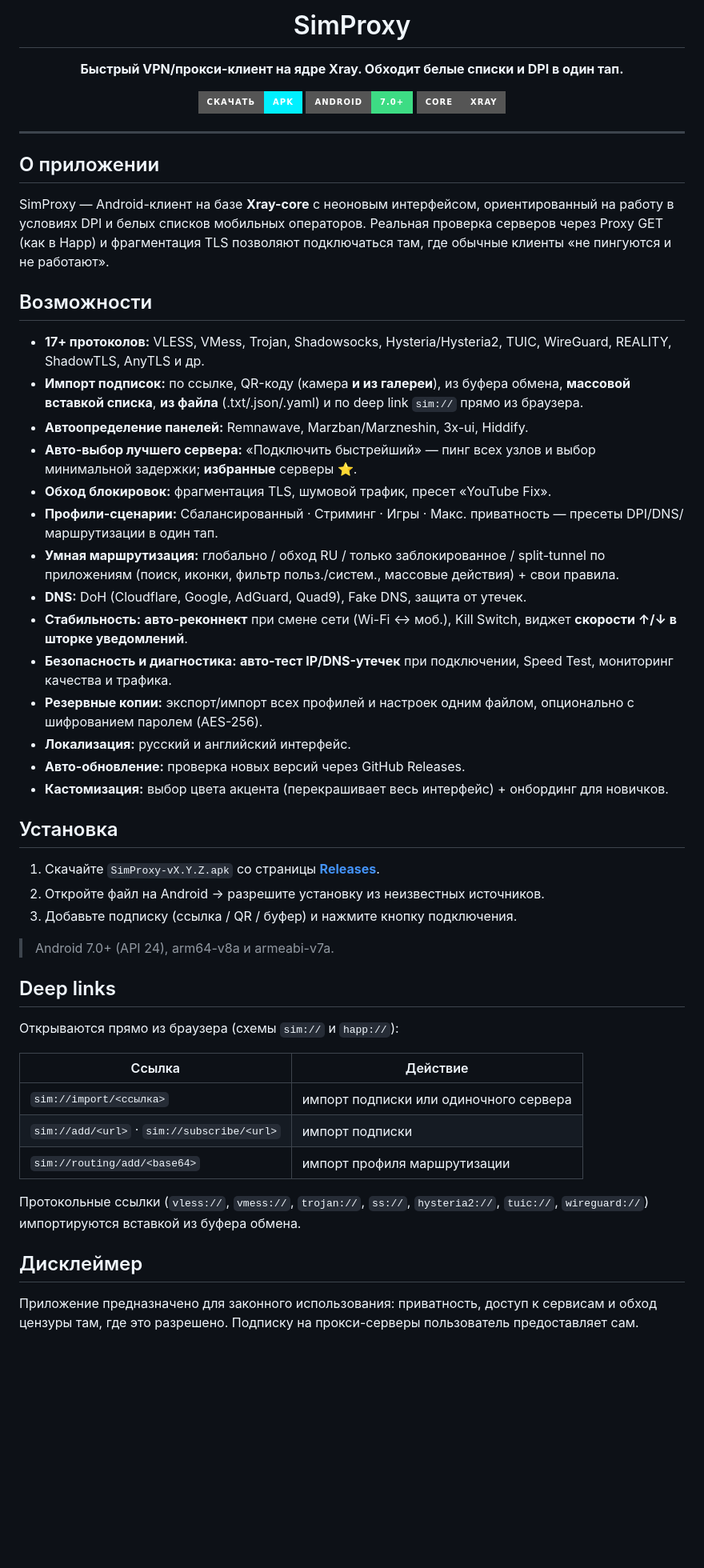
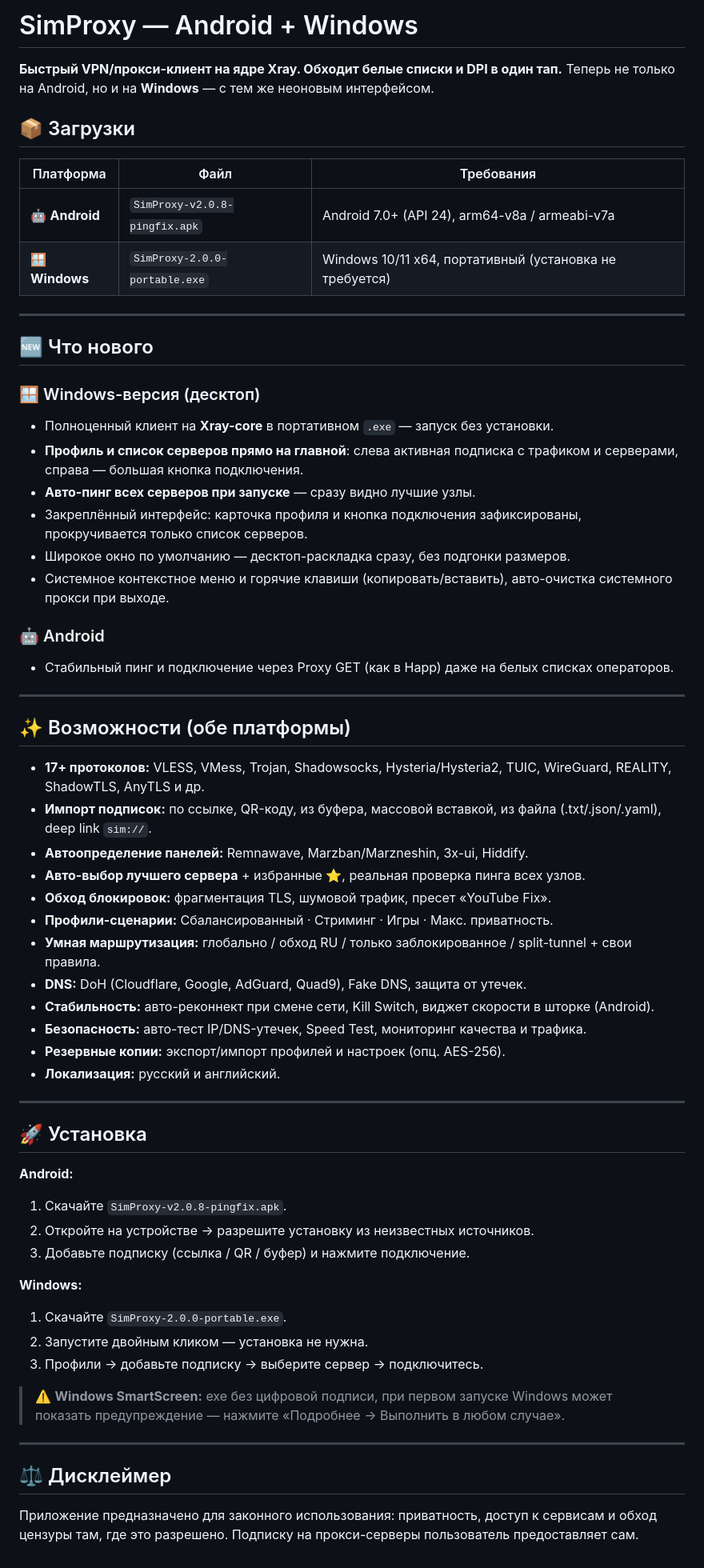
Before and after one commit to sim-proxy-online/vpn_app, a Markdown page: README.md, the part around one of its changes. Shown at 80% size. Drawn GitHub-style; badges without logos; blank space fills up the shorter version.

```diff
--- a/README.md
+++ b/README.md
@@ -1,58 +1,65 @@
-<div align="center">
-
-# SimProxy
+# SimProxy — Android + Windows
 
 **Быстрый VPN/прокси-клиент на ядре Xray. Обходит белые списки и DPI в один тап.**
+Теперь не только на Android, но и на **Windows** — с тем же неоновым интерфейсом.
 
-[![Скачать APK](https://img.shields.io/badge/Скачать-APK-00f0ff?style=for-the-badge&logo=android)](https://github.com/sim-proxy-online/vpn_app/releases/download/SimProxyv2.0.6/SimProxy-v2.0.6.apk)
-![Android](https://img.shields.io/badge/Android-7.0%2B-3ddc84?style=for-the-badge&logo=android&logoColor=white)
-![Xray](https://img.shields.io/badge/core-Xray-555?style=for-the-badge)
+## 📦 Загрузки
 
-</div>
+| Платформа | Файл | Требования |
+|---|---|---|
+| 🤖 **Android** | `SimProxy-v2.0.8-pingfix.apk` | Android 7.0+ (API 24), arm64-v8a / armeabi-v7a |
+| 🪟 **Windows** | `SimProxy-2.0.0-portable.exe` | Windows 10/11 x64, портативный (установка не требуется) |
 
 ---
 
-## О приложении
+## 🆕 Что нового
 
-SimProxy — Android-клиент на базе **Xray-core** с неоновым интерфейсом, ориентированный на работу в условиях DPI и белых списков мобильных операторов. Реальная проверка серверов через Proxy GET (как в Happ) и фрагментация TLS позволяют подключаться там, где обычные клиенты «не пингуются и не работают».
+### 🪟 Windows-версия (десктоп)
+- Полноценный клиент на **Xray-core** в портативном `.exe` — запуск без установки.
+- **Профиль и список серверов прямо на главной**: слева активная подписка с трафиком и серверами, справа — большая кнопка подключения.
+- **Авто-пинг всех серверов при запуске** — сразу видно лучшие узлы.
+- Закреплённый интерфейс: карточка профиля и кнопка подключения зафиксированы, прокручивается только список серверов.
+- Широкое окно по умолчанию — десктоп-раскладка сразу, без подгонки размеров.
+- Системное контекстное меню и горячие клавиши (копировать/вставить), авто-очистка системного прокси при выходе.
 
-## Возможности
+### 🤖 Android
+- Стабильный пинг и подключение через Proxy GET (как в Happ) даже на белых списках операторов.
+
+---
+
+## ✨ Возможности (обе платформы)
 
 - **17+ протоколов:** VLESS, VMess, Trojan, Shadowsocks, Hysteria/Hysteria2, TUIC, WireGuard, REALITY, ShadowTLS, AnyTLS и др.
-- **Импорт подписок:** по ссылке, QR-коду (камера **и из галереи**), из буфера обмена, **массовой вставкой списка**, **из файла** (.txt/.json/.yaml) и по deep link `sim://` прямо из браузера.
+- **Импорт подписок:** по ссылке, QR-коду, из буфера, массовой вставкой, из файла (.txt/.json/.yaml), deep link `sim://`.
 - **Автоопределение панелей:** Remnawave, Marzban/Marzneshin, 3x-ui, Hiddify.
-- **Авто-выбор лучшего сервера:** «Подключить быстрейший» — пинг всех узлов и выбор минимальной задержки; **избранные** серверы ⭐.
+- **Авто-выбор лучшего сервера** + избранные ⭐, реальная проверка пинга всех узлов.
 - **Обход блокировок:** фрагментация TLS, шумовой трафик, пресет «YouTube Fix».
-- **Профили-сценарии:** Сбалансированный · Стриминг · Игры · Макс. приватность — пресеты DPI/DNS/маршрутизации в один тап.
-- **Умная маршрутизация:** глобально / обход RU / только заблокированное / split-tunnel по приложениям (поиск, иконки, фильтр польз./систем., массовые действия) + свои правила.
+- **Профили-сценарии:** Сбалансированный · Стриминг · Игры · Макс. приватность.
+- **Умная маршрутизация:** глобально / обход RU / только заблокированное / split-tunnel + свои правила.
 - **DNS:** DoH (Cloudflare, Google, AdGuard, Quad9), Fake DNS, защита от утечек.
-- **Стабильность:** **авто-реконнект** при смене сети (Wi-Fi ↔ моб.), Kill Switch, виджет **скорости ↑/↓ в шторке уведомлений**.
-- **Безопасность и диагностика:** **авто-тест IP/DNS-утечек** при подключении, Speed Test, мониторинг качества и трафика.
-- **Резервные копии:** экспорт/импорт всех профилей и настроек одним файлом, опционально с шифрованием паролем (AES-256).
-- **Локализация:** русский и английский интерфейс.
-- **Авто-обновление:** проверка новых версий через GitHub Releases.
-- **Кастомизация:** выбор цвета акцента (перекрашивает весь интерфейс) + онбординг для новичков.
+- **Стабильность:** авто-реконнект при смене сети, Kill Switch, виджет скорости в шторке (Android).
+- **Безопасность:** авто-тест IP/DNS-утечек, Speed Test, мониторинг качества и трафика.
+- **Резервные копии:** экспорт/импорт профилей и настроек (опц. AES-256).
+- **Локализация:** русский и английский.
 
-## Установка
+---
 
-1. Скачайте `SimProxy-vX.Y.Z.apk` со страницы [**Releases**](../../releases/latest).
-2. Откройте файл на Android → разрешите установку из неизвестных источников.
-3. Добавьте подписку (ссылка / QR / буфер) и нажмите кнопку подключения.
+## 🚀 Установка
 
-> Android 7.0+ (API 24), arm64-v8a и armeabi-v7a.
+**Android:**
+1. Скачайте `SimProxy-v2.0.8-pingfix.apk`.
+2. Откройте на устройстве → разрешите установку из неизвестных источников.
+3. Добавьте подписку (ссылка / QR / буфер) и нажмите подключение.
 
-## Deep links
+**Windows:**
+1. Скачайте `SimProxy-2.0.0-portable.exe`.
+2. Запустите двойным кликом — установка не нужна.
+3. Профили → добавьте подписку → выберите сервер → подключитесь.
 
-Открываются прямо из браузера (схемы `sim://` и `happ://`):
+> ⚠️ **Windows SmartScreen:** exe без цифровой подписи, при первом запуске Windows может показать предупреждение — нажмите «Подробнее → Выполнить в любом случае».
 
-| Ссылка | Действие |
-|---|---|
-| `sim://import/<ссылка>` | импорт подписки или одиночного сервера |
-| `sim://add/<url>` · `sim://subscribe/<url>` | импорт подписки |
-| `sim://routing/add/<base64>` | импорт профиля маршрутизации |
+---
 
-Протокольные ссылки (`vless://`, `vmess://`, `trojan://`, `ss://`, `hysteria2://`, `tuic://`, `wireguard://`) импортируются вставкой из буфера обмена.
-
-## Дисклеймер
+## ⚖️ Дисклеймер
 
 Приложение предназначено для законного использования: приватность, доступ к сервисам и обход цензуры там, где это разрешено. Подписку на прокси-серверы пользователь предоставляет сам.
```
Also changed, not shown: other parts of README.md (+73 -0 lines).
